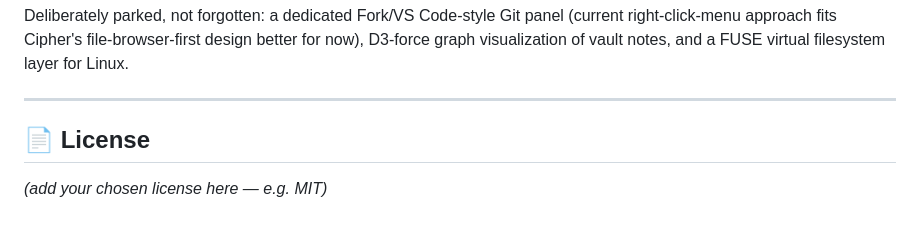
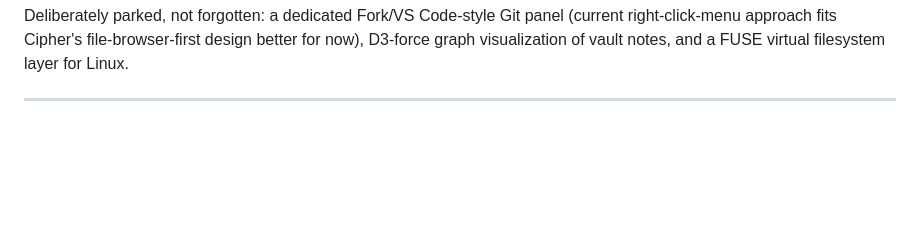
Before and after one commit to nikhilrenny/Cipher, a Markdown page: README.md, the part around the change. Rendered like a GitHub page; blank space fills up the shorter version.

Commit message:
Remove License section from README
Removed the License section placeholder from README.

```diff
--- a/README.md
+++ b/README.md
@@ -166,7 +166,3 @@ Cipher is built in phases; most of the core is done and live-tested. What's ship
 Deliberately parked, not forgotten: a dedicated Fork/VS Code-style Git panel (current right-click-menu approach fits Cipher's file-browser-first design better for now), D3-force graph visualization of vault notes, and a FUSE virtual filesystem layer for Linux.
 
 ---
-
-## 📄 License
-
-*(add your chosen license here — e.g. MIT)*
```
